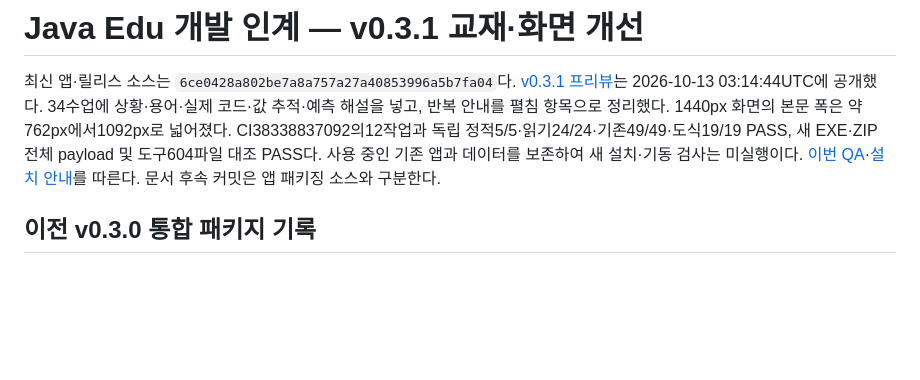
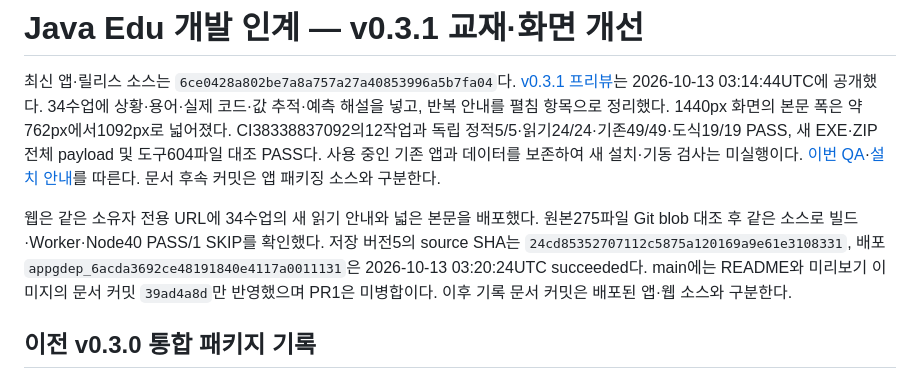
Before and after one commit to jbsim999/java-edu, a Markdown page: docs/development-handoff.md, the part around the change. Drawn GitHub-style; blank space fills up the shorter version.

```diff
--- a/docs/development-handoff.md
+++ b/docs/development-handoff.md
@@ -1,6 +1,8 @@
 # Java Edu 개발 인계 — v0.3.1 교재·화면 개선
 
 최신 앱·릴리스 소스는 `6ce0428a802be7a8a757a27a40853996a5b7fa04`다. [v0.3.1 프리뷰](https://github.com/jbsim999/java-edu/releases/tag/v0.3.1)는 2026-10-13 03:14:44UTC에 공개했다. 34수업에 상황·용어·실제 코드·값 추적·예측 해설을 넣고, 반복 안내를 펼침 항목으로 정리했다. 1440px 화면의 본문 폭은 약762px에서1092px로 넓어졌다. CI38338837092의12작업과 독립 정적5/5·읽기24/24·기존49/49·도식19/19 PASS, 새 EXE·ZIP 전체 payload 및 도구604파일 대조 PASS다. 사용 중인 기존 앱과 데이터를 보존하여 새 설치·기동 검사는 미실행이다. [이번 QA](readability-release-qa-report.md)·[설치 안내](installation.md)를 따른다. 문서 후속 커밋은 앱 패키징 소스와 구분한다.
+
+웹은 같은 소유자 전용 URL에 34수업의 새 읽기 안내와 넓은 본문을 배포했다. 원본275파일 Git blob 대조 후 같은 소스로 빌드·Worker·Node40 PASS/1 SKIP를 확인했다. 저장 버전5의 source SHA는 `24cd85352707112c5875a120169a9e61e3108331`, 배포 `appgdep_6acda3692ce48191840e4117a0011131`은 2026-10-13 03:20:24UTC succeeded다. main에는 README와 미리보기 이미지의 문서 커밋 `39ad4a8d`만 반영했으며 PR1은 미병합이다. 이후 기록 문서 커밋은 배포된 앱·웹 소스와 구분한다.
 
 ## 이전 v0.3.0 통합 패키지 기록
 
```
Also changed, not shown: docs/deployment.md (+17 -0 lines), docs/milestones.md (+1 -1 lines).
